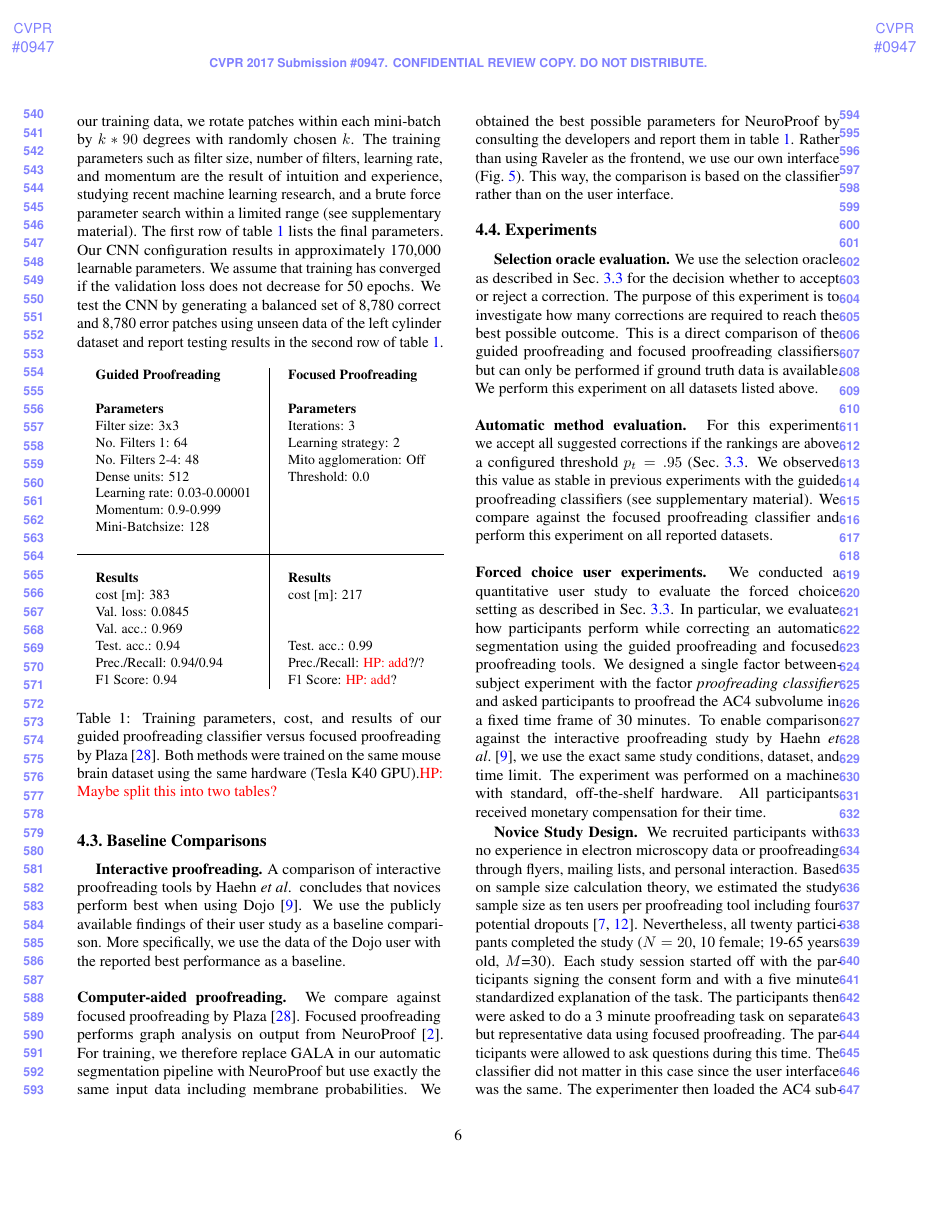
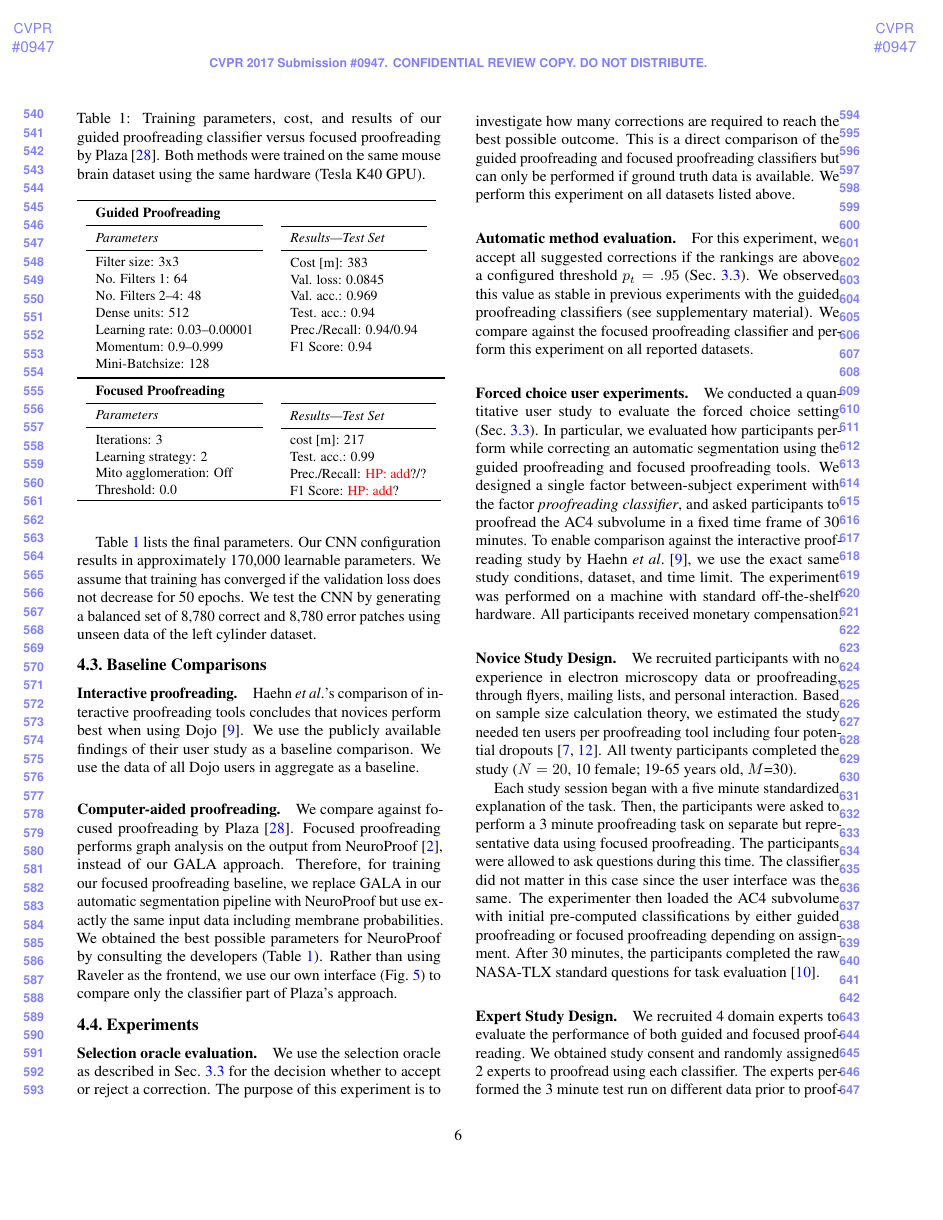
Before and after one commit to VCG/gp, a LaTeX paper (paper/guidedproofreading_review.tex, which reads paper/evaluation.tex): page 6 of 9. Compiled offline with pdfLaTeX.

Commit message:
Section 4 review.

```diff
--- a/paper/evaluation.tex
+++ b/paper/evaluation.tex
@@ -30,63 +28,71 @@ To generate training data, we identify correct regions and split errors in the a
-From these regions, we sample 112,760 correct and 112,760 split error patches with 4-channels as described above. The patches are normalized. To further augment our training data, we rotate patches within each mini-batch by $k*90$ degrees with randomly chosen $k$. The training parameters such as filter size, number of filters, learning rate, and momentum are the result of intuition and experience, studying recent machine learning research, and a brute force parameter search within a limited range (see supplementary material).
-The first row of table~\ref{tab:parameters} lists the final parameters. Our CNN configuration results in approximately 170,000 learnable parameters. We assume that training has converged if the validation loss does not decrease for 50 epochs. We test the CNN by generating a balanced set of 8,780 correct and 8,780 error patches using unseen data of the left cylinder dataset and report testing results in the second row of table~\ref{tab:parameters}.
+We train our split error classifier on the L. Cylinder dataset. We use the first 250 sections of the data for training and validation. For n-fold cross validation, we select one quarter of this data and re-select after each epoch. We minimize cross-entropy loss and update using stochastic gradient descent with Nesterov momentum~\cite{nesterov}. To generate training data, we identify correct regions and split errors in the automatic segmentation by intersection with ground truth regions. This is required since extracellular space is not labeled in the ground truth, but is in our dense automatic segmentation. From these regions, we sample 112,760 correct and 112,760 split error patches with 4-channels (Sec.~\ref{sec:spliterrordetection}). The patches are normalized. To augment our training data, we rotate patches within each mini-batch by $k*90$ degrees with randomly chosen integer $k$. The training parameters such as filter size, number of filters, learning rate, and momentum are the result of intuition and experience, studying recent machine learning research, and a limited brute force parameter search (see supplementary material).
 
-\begin{table}[h]
-%\resizebox{\textwidth}{!}{%
-\small
-\begin{tabular}{l|l}
+Table~\ref{tab:parameters} lists the final parameters. Our CNN configuration results in approximately 170,000 learnable parameters. We assume that training has converged if the validation loss does not decrease for 50 epochs. We test the CNN by generating a balanced set of 8,780 correct and 8,780 error patches using unseen data of the left cylinder dataset.
+
+\begin{table}[t]
+\caption{Training parameters, cost, and results of our guided proofreading classifier versus focused proofreading by Plaza~\cite{focused_proofreading}. Both methods were trained on the same mouse brain dataset using the same hardware (Tesla K40 GPU).}%While the training of our classifier is more expensive, testing accuracy is superior. }
+
+\small{
+\begin{tabular}{ll}
+	\toprule
 	\begin{tabular}{l}
-\textbf{Guided Proofreading}\\~\\
-\textbf{Parameters} \\
-Filter size: 3x3 \\ No. Filters 1: 64 \\ No. Filters 2-4: 48 \\ Dense units: 512 \\ Learning rate: 0.03-0.00001\\ Momentum: 0.9-0.999\\Mini-Batchsize: 128\\~\\
+		\textbf{Guided Proofreading} \\ \midrule
+		\emph{Parameters} \\ \midrule
+		Filter size: 3x3 \\ No. Filters 1: 64 \\ No. Filters 2--4: 48 \\ Dense units: 512 \\ Learning rate: 0.03--0.00001\\ Momentum: 0.9--0.999\\Mini-Batchsize: 128 \\
 	\end{tabular}
 	&
 	\begin{tabular}{l}
-\textbf{Focused Proofreading}\\~\\
-\textbf{Parameters} \\
+		\vspace{0.2mm} \\
+		\midrule
+		\emph{Results---Test Set} \\ \midrule Cost [m]: 383 \\ Val. loss: 0.0845 \\ Val. acc.: 0.969 \\ Test. acc.: 0.94 \\ Prec./Recall: 0.94/0.94 \\ F1 Score: 0.94 \\ ~ \\
+	\end{tabular}
+\end{tabular}
+
+\vspace{0.5mm}
+\begin{tabular}{ll}
+	\toprule
+	\begin{tabular}{l}
+		\textbf{Focused Proofreading}\\ \midrule
+		\emph{Parameters} \\ \midrule
 		Iterations: 3 \\
 		Learning strategy: 2\\
-Mito agglomeration: Off\\
+		Mito agglomeration: Off~~~~~~ \\  % Crappy alignment spacing
 		Threshold: 0.0\\
-~\\
-~\\
-~\\
-~\\
- \end{tabular}
- \\
- \hline
- \\
- \begin{tabular}{l}
-\textbf{Results} \\ cost [m]: 383 \\ Val. loss: 0.0845 \\ Val. acc.: 0.969 \\ Test. acc.: 0.94 \\ Prec./Recall: 0.94/0.94 \\ F1 Score: 0.94
 	\end{tabular}
 	&
 	\begin{tabular}{l}
-\textbf{Results} \\ cost [m]: 217 \\ ~ \\ ~ \\ Test. acc.: 0.99 \\ Prec./Recall: \HP{add}?/? \\ F1 Score: \HP{add}?
+		\vspace{0.2mm} \\
+		\midrule
+		\emph{Results---Test Set} \\ \midrule cost [m]: 217 \\ Test. acc.: 0.99 \\ Prec./Recall: \HP{add}?/? \\ F1 Score: \HP{add}? \\
 	\end{tabular}
+%	\bottomrule
 \end{tabular}
-\vspace{1mm}
-\caption{Training parameters, cost, and results of our guided proofreading classifier versus focused proofreading by Plaza~\cite{focused_proofreading}. Both methods were trained on the same mouse brain dataset using the same hardware (Tesla K40 GPU).\HP{Maybe split this into two tables?}}%While the training of our classifier is more expensive, testing accuracy is superior. }
+\hrule
+}
 \label{tab:parameters}
 \end{table}
 
 \subsection{Baseline Comparisons}
 
-\textbf{Interactive proofreading.} A comparison of interactive proofreading tools by Haehn~\etal~ concludes that novices perform best when using Dojo~\cite{haehn_dojo_2014}. We use the publicly available findings of their user study as a baseline comparison. More specifically, we use the data of the Dojo user with the reported best performance as a baseline.
-\\~\\
-\textbf{Computer-aided proofreading.} We compare against focused proofreading by Plaza~\cite{focused_proofreading}. Focused proofreading performs graph analysis on output from NeuroProof~\cite{neuroproof2013}. For training, we therefore replace GALA in our automatic segmentation pipeline with NeuroProof but use exactly the same input data including membrane probabilities. We obtained the best possible parameters for NeuroProof by consulting the developers and report them in table~\ref{tab:parameters}. Rather than using Raveler as the frontend, we use our own interface (Fig.~\ref{fig:ui}). This way, the comparison is based on the classifier rather than on the user interface.
+\paragraph{Interactive proofreading.} Haehn~\etal's comparison of interactive proofreading tools concludes that novices perform best when using Dojo~\cite{haehn_dojo_2014}. We use the publicly available findings of their user study as a baseline comparison. We use the data of all Dojo users in aggregate as a baseline.
+
+\paragraph{Computer-aided proofreading.} We compare against focused proofreading by Plaza~\cite{focused_proofreading}. Focused proofreading performs graph analysis on the output from NeuroProof~\cite{neuroproof2013}, instead of our GALA approach. Therefore, for training our focused proofreading baseline, we replace GALA in our automatic segmentation pipeline with NeuroProof but use exactly the same input data including membrane probabilities. We obtained the best possible parameters for NeuroProof by consulting the developers (Table~\ref{tab:parameters}). Rather than using Raveler as the frontend, we use our own interface (Fig.~\ref{fig:ui}) to compare only the classifier part of Plaza's approach.
 
 \subsection{Experiments}
 
-\textbf{Selection oracle evaluation.} We use the selection oracle as described in Sec.~\ref{sec:errorcorrection} for the decision whether to accept or reject a correction. The purpose of this experiment is to investigate how many corrections are required to reach the best possible outcome. This is a direct comparison of the guided proofreading and focused proofreading classifiers but can only be performed if ground truth data is available. We perform this experiment on all datasets listed above.
-\\~\\
-\textbf{Automatic method evaluation.} For this experiment we accept all suggested corrections if the rankings are above a configured threshold $p_t=.95$ (Sec.~\ref{sec:errorcorrection}. We observed this value as stable in previous experiments with the guided proofreading classifiers (see supplementary material). We compare against the focused proofreading classifier and perform this experiment on all reported datasets.
-\\~\\
-\textbf{Forced choice user experiments.} We conducted a quantitative user study to evaluate the forced choice setting as described in Sec.~\ref{sec:errorcorrection}. In particular, we evaluate how participants perform while correcting an automatic segmentation using the guided proofreading and focused proofreading tools. We designed a single factor between-subject experiment with the factor \textit{proofreading classifier} and asked participants to proofread the AC4 subvolume in a fixed time frame of 30 minutes. To enable comparison against the interactive proofreading study by~Haehn~\etal~\cite{haehn_dojo_2014}, we use the exact same study conditions, dataset, and time limit. The experiment was performed on a machine with standard, off-the-shelf hardware. All participants received monetary compensation for their time.
+\paragraph{Selection oracle evaluation.} We use the selection oracle as described in Sec.~\ref{sec:errorcorrection} for the decision whether to accept or reject a correction. The purpose of this experiment is to investigate how many corrections are required to reach the best possible outcome. This is a direct comparison of the guided proofreading and focused proofreading classifiers but can only be performed if ground truth data is available. We perform this experiment on all datasets listed above.
 
-\textbf{Novice Study Design.} We recruited participants with no experience in electron microscopy data or proofreading through flyers, mailing lists, and personal interaction. Based on sample size calculation theory, we estimated the study sample size as ten users per proofreading tool including four potential dropouts~\cite{samplesize1,samplesize2}. Nevertheless, all twenty participants completed the study ($N=20$, 10 female; 19-65 years old, $M$=30). Each study session started off with the participants signing the consent form and with a five minute standardized explanation of the task. The participants then were asked to do a 3 minute proofreading task on separate but representative data using focused proofreading. The participants were allowed to ask questions during this time. The classifier did not matter in this case since the user interface was the same. The experimenter then loaded the AC4 subvolume with initial pre-computed classifications by either guided proofreading or focused proofreading depending on assignment. After 30 minutes, the participants completed the raw NASA-TLX standard questions for task evaluation~\cite{NASATLX}.
+\paragraph{Automatic method evaluation.} For this experiment, we accept all suggested corrections if the rankings are above a configured threshold $p_t=.95$ (Sec.~\ref{sec:errorcorrection}). We observed this value as stable in previous experiments with the guided proofreading classifiers (see supplementary material). We compare against the focused proofreading classifier and perform this experiment on all reported datasets.
 
-\textbf{Expert Study Design.} We recruited 4 domain experts to evaluate performance of guided proofreading and focused proofreading. We obtained study consent and randomly assigned 2 experts to proofread using each classifier. The experts also did the 3 minute test run on different data prior to proofreading for 30 minutes. After the task ended, the experts were asked to complete the raw NASA-TLX questionnaire as well.
+\paragraph{Forced choice user experiments.} We conducted a quantitative user study to evaluate the forced choice setting (Sec.~\ref{sec:errorcorrection}). In particular, we evaluated how participants perform while correcting an automatic segmentation using the guided proofreading and focused proofreading tools. We designed a single factor between-subject experiment with the factor \textit{proofreading classifier}, and asked participants to proofread the AC4 subvolume in a fixed time frame of 30 minutes. To enable comparison against the interactive proofreading study by~Haehn~\etal~\cite{haehn_dojo_2014}, we use the exact same study conditions, dataset, and time limit. The experiment was performed on a machine with standard off-the-shelf hardware. All participants received monetary compensation.
 
-\textbf{Evaluation metric.} For each experiment, we measure the similarity between proofread segmentations and the manual ground truth labelings using \textit{variation of information} (VI). VI is a measure of the distance between two clusterings, closely related to mutual information, but lower being better. We calculate VI and treat it as a continuous variable during analysis.
+\paragraph{Novice Study Design.} We recruited participants with no experience in electron microscopy data or proofreading, through flyers, mailing lists, and personal interaction. Based on sample size calculation theory, we estimated the study needed ten users per proofreading tool including four potential dropouts~\cite{samplesize1,samplesize2}. All twenty participants completed the study ($N=20$, 10 female; 19-65 years old, $M$=30).
+
+Each study session began with a five minute standardized explanation of the task. Then, the participants were asked to perform a 3 minute proofreading task on separate but representative data using focused proofreading. The participants were allowed to ask questions during this time. The classifier did not matter in this case since the user interface was the same. The experimenter then loaded the AC4 subvolume with initial pre-computed classifications by either guided proofreading or focused proofreading depending on assignment. After 30 minutes, the participants completed the raw NASA-TLX standard questions for task evaluation~\cite{NASATLX}.
+
+\paragraph{Expert Study Design.} We recruited 4 domain experts to evaluate the performance of both guided and focused proofreading. We obtained study consent and randomly assigned 2 experts to proofread using each classifier. The experts performed the 3 minute test run on different data prior to proofreading for 30 minutes. After the task ended, the experts were asked to complete the raw NASA-TLX questionnaire.
+
+\paragraph{Evaluation metric.} For each experiment, we measure the similarity between proofread segmentations and the manual `ground truth' labelings using \textit{variation of information} (VI). VI is a measure of the distance between two clusterings, closely related to mutual information, where lower means better. We treat VI as a continuous variable during analysis.
 
 %For baseline comparison, we also list the parameters and training results of focused proofreading in this table but elaborate on these further in section \ref{sec:evaluation}.
 
--- a/paper/guidedproofreading_review.tex
+++ b/paper/guidedproofreading_review.tex
@@ -9,6 +9,7 @@
 \usepackage{amssymb}
 \usepackage{caption}
 \usepackage{subcaption}
+\usepackage{booktabs}
 % Include other packages here, before hyperref.
 
 % If you comment hyperref and then uncomment it, you should delete
```
Also changed, not shown: paper/method.tex (+7 -6 lines), paper/evaluation.tex (20 more changed lines). Lines whose indentation alone changed are shown as unchanged.
